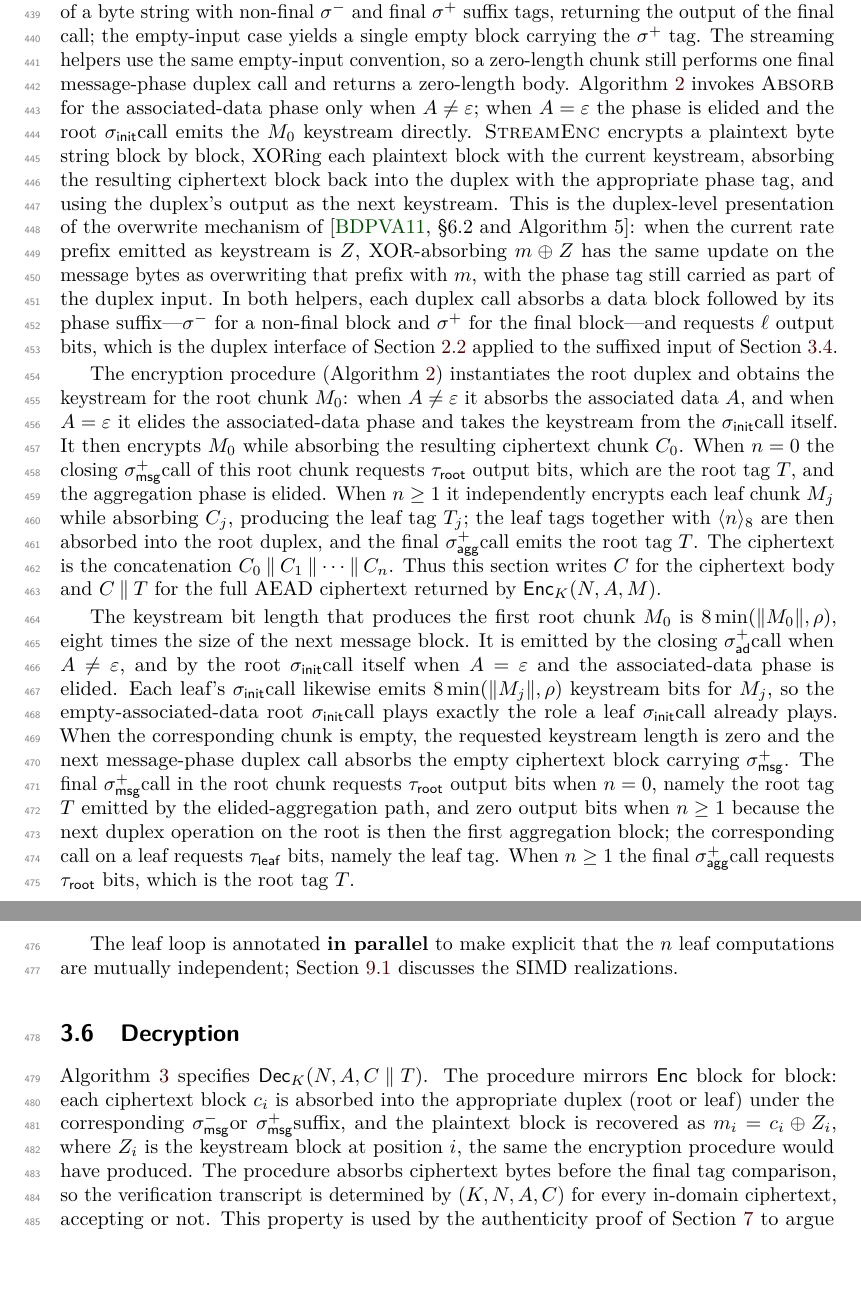
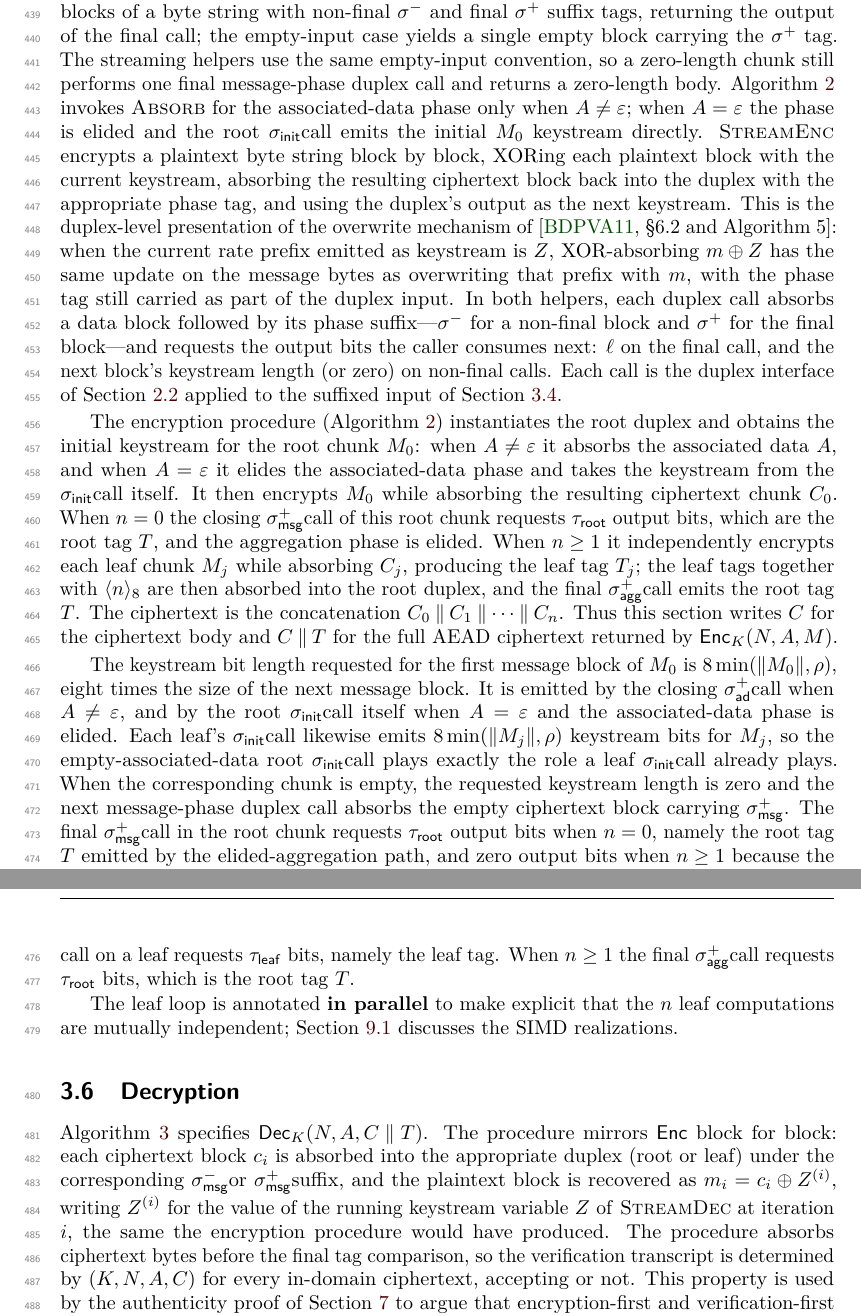
Before and after one commit to codahale/treewrap, a LaTeX document (paper/main.tex, which reads paper/sections/03-tw128.tex): two parts of pages 12 and 13 of 61 before the commit and two parts of pages 12 and 13 of 62 after it, joined at a grey line, cut so that both start at the same text, the shorter picture padded with empty space. Compiled offline with pdfLaTeX.

Commit message:
Re-sync the TW128 section prose with the algorithm listings
Four spots in the mode-specification prose had drifted from the
pseudocode they describe:

- The helper-procedure paragraph claimed every duplex call requests
  ell output bits; only the final call does. The sentence now scopes
  the output length per call: ell on the final call, the next block's
  keystream length or zero on non-final calls.

- Several sentences said the initialization (or AD-closing) call emits
  "the M_0 keystream" when that call emits only the keystream for
  M_0's first message block; the rest comes from the streaming loop.
  These now say "the initial M_0 keystream" and the quantitative
  sentence now reads "requested for the first message block of M_0".

- The decryption prose and correctness paragraph wrote Z_i for the
  per-iteration value of the running keystream variable, colliding
  with the listings' Z_j for leaf j's initialization keystream. The
  prose now writes Z^(i), defined at first use.

- Algorithm 2 declared and returned the pair (C, T) while its stated
  interface, the generic AEAD syntax, and Dec's input typing all use
  the single string C || T. The Ensure and Return lines now emit the
  concatenation, and the one Section 7 sentence that destructured the
  output as a pair is aligned.

Resolves the alg-prose-drift review cluster.

```diff
--- a/paper/sections/03-tw128.tex
+++ b/paper/sections/03-tw128.tex
@@ -284,7 +284,8 @@ convention, so a zero-length chunk still performs one final
 message-phase duplex call and returns a zero-length body.
 \Cref{alg:enc} invokes \Call{Absorb}{} for the associated-data phase
 only when $A \neq \varepsilon$; when $A = \varepsilon$ the phase is
-elided and the root \siginit call emits the $M_0$ keystream directly.
+elided and the root \siginit call emits the initial $M_0$ keystream
+directly.
 \Call{StreamEnc}{} encrypts a plaintext byte string block by block,
 XORing each plaintext block with the current keystream, absorbing the
 resulting ciphertext block back into the duplex with the appropriate
@@ -296,12 +297,13 @@ $m \oplus Z$ has the same update on the message bytes as overwriting
 that prefix with $m$, with the phase tag still carried as part of the
 duplex input. In both helpers, each duplex call absorbs a data block followed by its
 phase suffix---$\sigma^-$ for a non-final block and $\sigma^+$ for the
-final block---and requests $\ell$ output bits, which is the duplex
-interface of \Cref{sec:sponge} applied to the suffixed input of
-\Cref{sec:domain-sep}.
+final block---and requests the output bits the caller consumes next:
+$\ell$ on the final call, and the next block's keystream length (or
+zero) on non-final calls. Each call is the duplex interface of
+\Cref{sec:sponge} applied to the suffixed input of \Cref{sec:domain-sep}.
 
 The encryption procedure (\Cref{alg:enc}) instantiates the root duplex
-and obtains the keystream for the root chunk $M_0$: when $A \neq
+and obtains the initial keystream for the root chunk $M_0$: when $A \neq
 \varepsilon$ it absorbs the associated data $A$, and when $A =
 \varepsilon$ it elides the associated-data phase and takes the keystream
 from the \siginit call itself. It then encrypts $M_0$ while absorbing
@@ -383,8 +385,8 @@ $C \concat T$ for the full AEAD ciphertext returned by $\Enc_K(N,A,M)$.
   \end{algorithmic}
 \end{algorithm}
 
-The keystream bit length that produces the first root chunk $M_0$ is
-$8\min(\|M_0\|, \rho)$, eight times the size of the next message block.
+The keystream bit length requested for the first message block of $M_0$
+is $8\min(\|M_0\|, \rho)$, eight times the size of the next message block.
 It is emitted by the closing \sigadlast call when $A \neq \varepsilon$,
 and by the root \siginit call itself when $A = \varepsilon$ and the
 associated-data phase is elided. Each leaf's \siginit call likewise
@@ -412,8 +414,9 @@ discusses the SIMD realizations.
 mirrors $\Enc$ block for block: each ciphertext block $c_i$ is
 absorbed into the appropriate duplex (root or leaf) under the
 corresponding \sigmsgmore or \sigmsglast suffix, and the
-plaintext block is recovered as $m_i = c_i \oplus Z_i$, where $Z_i$ is
-the keystream block at position $i$, the same the encryption procedure
+plaintext block is recovered as $m_i = c_i \oplus Z^{(i)}$, writing
+$Z^{(i)}$ for the value of the running keystream variable $Z$ of
+\textsc{StreamDec} at iteration $i$, the same the encryption procedure
 would have produced. The procedure
 absorbs ciphertext bytes before the final tag comparison, so the
 verification transcript is determined by $(K, N, A, C)$ for every
```
Also changed, not shown: paper/sections/07-authenticity.tex (+1 -1 lines), paper/sections/03-tw128.tex (14 more changed lines).
